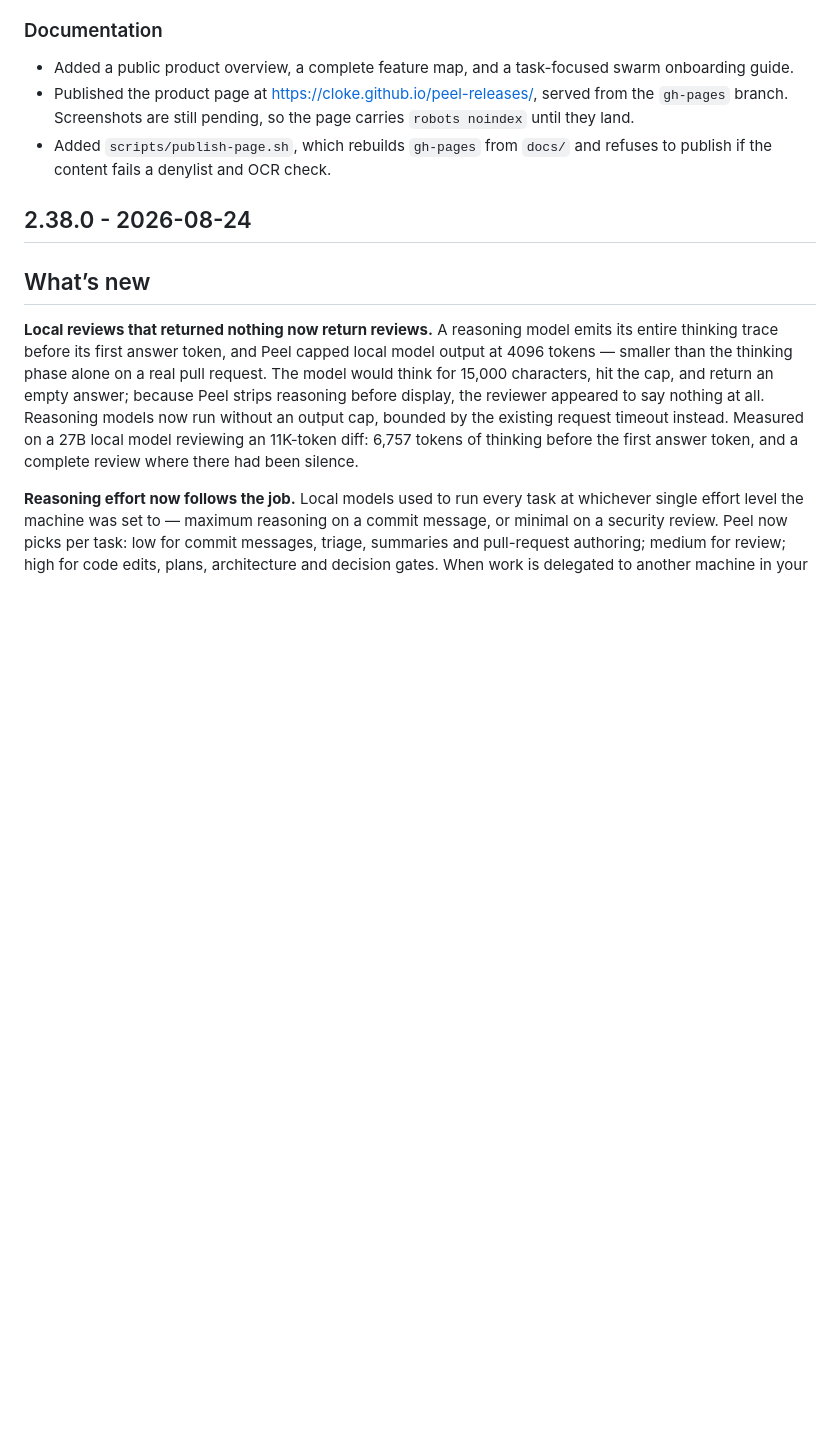
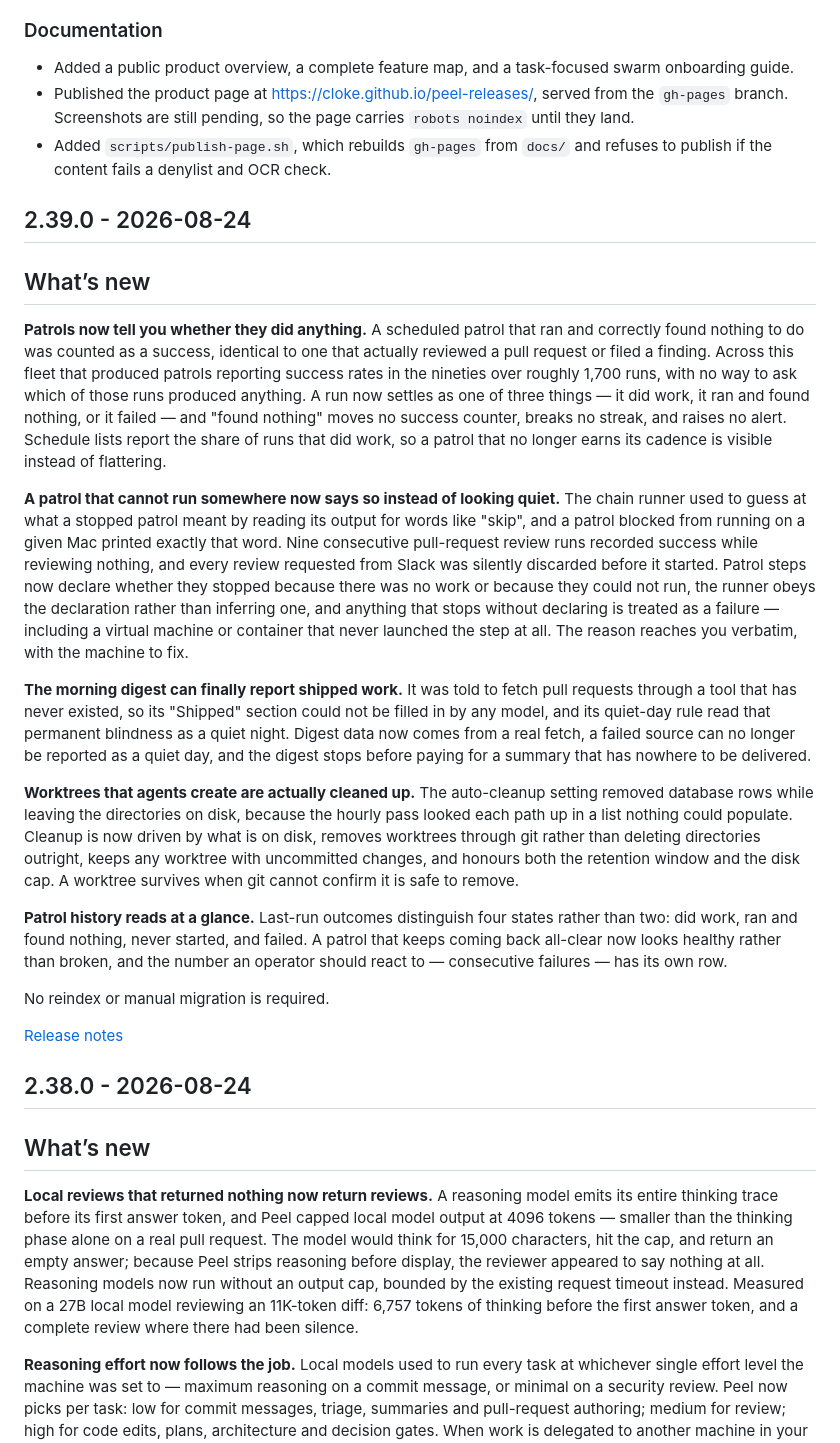
Before and after one commit to cloke/peel-releases, a Markdown page: CHANGELOG.md, the part around the change. GitHub-like rendering; blank space fills up the shorter version.

Commit message:
Add 2.39.0 to the changelog

```diff
--- a/CHANGELOG.md
+++ b/CHANGELOG.md
@@ -16,6 +16,24 @@ Each entry links to its full release notes.
   they land.
 - Added `scripts/publish-page.sh`, which rebuilds `gh-pages` from `docs/` and refuses to publish
   if the content fails a denylist and OCR check.
+
+## 2.39.0 - 2026-08-24
+
+## What’s new
+
+**Patrols now tell you whether they did anything.** A scheduled patrol that ran and correctly found nothing to do was counted as a success, identical to one that actually reviewed a pull request or filed a finding. Across this fleet that produced patrols reporting success rates in the nineties over roughly 1,700 runs, with no way to ask which of those runs produced anything. A run now settles as one of three things — it did work, it ran and found nothing, or it failed — and "found nothing" moves no success counter, breaks no streak, and raises no alert. Schedule lists report the share of runs that did work, so a patrol that no longer earns its cadence is visible instead of flattering.
+
+**A patrol that cannot run somewhere now says so instead of looking quiet.** The chain runner used to guess at what a stopped patrol meant by reading its output for words like "skip", and a patrol blocked from running on a given Mac printed exactly that word. Nine consecutive pull-request review runs recorded success while reviewing nothing, and every review requested from Slack was silently discarded before it started. Patrol steps now declare whether they stopped because there was no work or because they could not run, the runner obeys the declaration rather than inferring one, and anything that stops without declaring is treated as a failure — including a virtual machine or container that never launched the step at all. The reason reaches you verbatim, with the machine to fix.
+
+**The morning digest can finally report shipped work.** It was told to fetch pull requests through a tool that has never existed, so its "Shipped" section could not be filled in by any model, and its quiet-day rule read that permanent blindness as a quiet night. Digest data now comes from a real fetch, a failed source can no longer be reported as a quiet day, and the digest stops before paying for a summary that has nowhere to be delivered.
+
+**Worktrees that agents create are actually cleaned up.** The auto-cleanup setting removed database rows while leaving the directories on disk, because the hourly pass looked each path up in a list nothing could populate. Cleanup is now driven by what is on disk, removes worktrees through git rather than deleting directories outright, keeps any worktree with uncommitted changes, and honours both the retention window and the disk cap. A worktree survives when git cannot confirm it is safe to remove.
+
+**Patrol history reads at a glance.** Last-run outcomes distinguish four states rather than two: did work, ran and found nothing, never started, and failed. A patrol that keeps coming back all-clear now looks healthy rather than broken, and the number an operator should react to — consecutive failures — has its own row.
+
+No reindex or manual migration is required.
+
+[Release notes](https://github.com/cloke/peel-releases/releases/tag/v2.39.0)
 
 ## 2.38.0 - 2026-08-24
 
```
